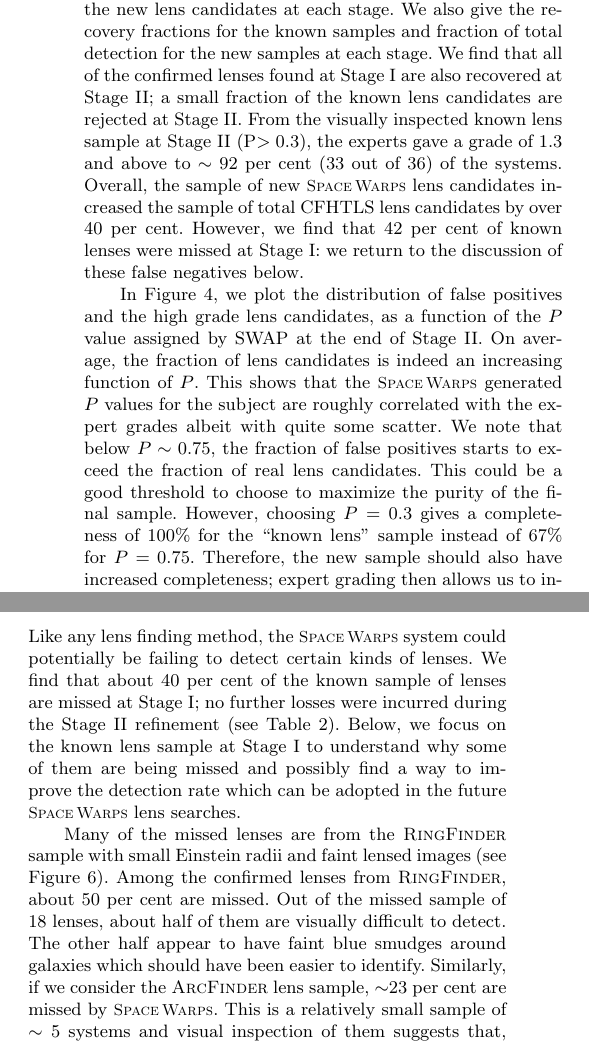
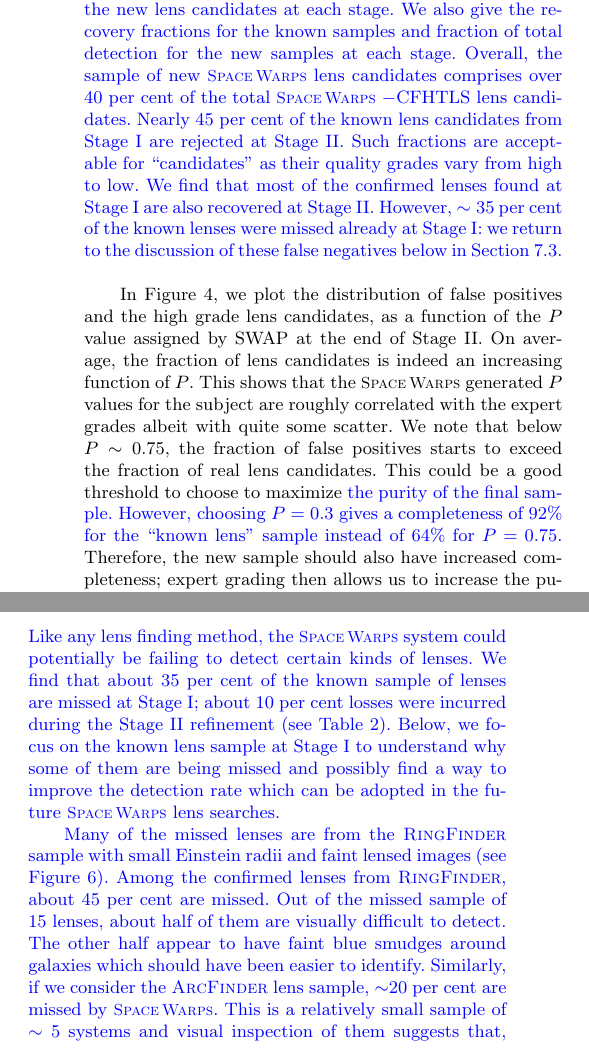
Before and after one commit to drphilmarshall/SpaceWarps, a LaTeX paper (doc/sw-cfhtls.tex): two parts of the columns of pages 10 and 15 of 23, joined at a grey line, cut so that both start at the same text. Compiled offline with pdfLaTeX; a LaTeX package or settings file that is missing is left out.

Commit message:
fixed some numbers in Table 2, corresp. and other minor edits

```diff
--- a/doc/sw-cfhtls.tex
+++ b/doc/sw-cfhtls.tex
@@ -960,35 +960,35 @@ at \texttt{http://spacewarps.org/\#/projects/CFHTLS/}. Note that if all of the
 inspectors gave a grade of 0 to a candidate, then it was discarded from
 the sample.
 
-In \Tref{tab:stats}, we give overall statistics of the systems detected
-at \StageOne and \StageTwo. We give the total number of detections of
-the known lens candidates, known lenses and the new lens candidates at
-each stage.  We also give the recovery fractions for the known samples
-and fraction of total detection for the new samples at each stage. We
-find that all of the confirmed lenses found at \StageOne are also
-recovered at \StageTwo; a small fraction of the known lens candidates
-are rejected at \StageTwo. From the visually inspected known lens sample
-at \StageTwo (P$> 0.3$), the experts gave a grade of 1.3 and above to
-$\sim$~92~per~cent (33 out of 36) of the systems. Overall, the sample of
-new \sw lens candidates increased the sample of total \cfhtls lens
-candidates by over 40~per~cent. However, we find that 42~per~cent of
-known lenses were missed at \StageOne: we return to the discussion of
-these false negatives below.
+\new{In \Tref{tab:stats}, we give overall statistics of the systems
+detected at \StageOne and \StageTwo. We give the total number of
+detections of the known lens candidates, known lenses and the new lens
+candidates at each stage.  We also give the recovery fractions for the
+known samples and fraction of total detection for the new samples at
+each stage.  Overall, the sample of new \sw lens candidates comprises
+over 40~per~cent of the total \sw$-$\cfhtls lens candidates.  Nearly
+45~per~cent of the known lens candidates from \StageOne are rejected at
+\StageTwo. Such fractions are acceptable for ``candidates'' as their
+quality grades vary from high to low.  We find that most of the
+confirmed lenses found at \StageOne are also recovered at \StageTwo.
+However, $\sim35$~per~cent of the known lenses were missed already at
+\StageOne: we return to the discussion of these false negatives below in
+\Sref{sec:fn}.
+}
 
 In \Fref{fig:stackP}, we plot the distribution of false positives and
-the high grade lens candidates,
-as a function of the $P$ value assigned by SWAP at the end of \StageTwo.
-On average, the fraction of lens candidates is indeed an increasing
-function of $P$. This shows that the \sw generated $P$ values for the
-subject are roughly correlated with the expert grades albeit with quite
-some scatter.  We note that below $P\sim0.75$,
-the fraction of false positives starts to exceed the fraction of real
-lens candidates. This could be a good threshold to choose to maximize
-the purity of the final sample. However, choosing
-$P=0.3$ gives a completeness of 100\% for the ``known
-lens'' sample instead of 67\% for $P=0.75$. Therefore, the new sample
-should also have increased completeness; expert
-grading then allows us to increase the purity of the sample.
+the high grade lens candidates, as a function of the $P$ value assigned
+by SWAP at the end of \StageTwo.  On average, the fraction of lens
+candidates is indeed an increasing function of $P$. This shows that the
+\sw generated $P$ values for the subject are roughly correlated with the
+expert grades albeit with quite some scatter.  We note that below
+$P\sim0.75$, the fraction of false positives starts to exceed the
+fraction of real lens candidates. This could be a good threshold to
+choose to maximize \new{the purity of the final sample. However,
+choosing $P=0.3$ gives a completeness of 92\% for the ``known lens''
+sample instead of 64\% for $P=0.75$.} Therefore, the new sample should
+also have increased completeness; expert grading then allows us to
+increase the purity of the sample.
 
 % % % % % % % % % % % % % % % % % % % % % % % % % % % % % % % % % % % % % % %
 
@@ -1392,27 +1390,26 @@ lens-finding algorithms, and the continuing benefits of visual screening.
 \subsection{False negatives: known lenses missed by \sw}
 \label{sec:fn}
 
-Like any lens finding method, the \sw system could potentially be failing
-to detect certain
-kinds of lenses.  We find that about 40~per~cent of the known sample of lenses
-are missed at \StageOne; no further losses were incurred during
-the \StageTwo refinement (see \Tref{tab:stats}).
-Below, we focus on the known
-lens sample at \StageOne to understand why some of them are being missed
-and possibly find a way to improve the detection rate which can be
-adopted in the future \sw lens searches.
-
-Many of the missed lenses are from the \rf sample with small
+\new{Like any lens finding method, the \sw system could potentially be
+failing to detect certain kinds of lenses.  We find that about
+35~per~cent of the known sample of lenses are missed at \StageOne;
+about 10~per~cent losses were incurred during the \StageTwo refinement
+(see \Tref{tab:stats}).  Below, we focus on the known lens sample at
+\StageOne to understand why some of them are being missed and possibly
+find a way to improve the detection rate which can be adopted in the
+future \sw lens searches.}
+
+\new{Many of the missed lenses are from the \rf sample with small
 Einstein radii and faint lensed images (see \Fref{fig:compre}). Among
-the confirmed lenses from \rf, about 50~per~cent are missed. Out of the
-missed sample of 18 lenses, about half of them are visually difficult to
+the confirmed lenses from \rf, about 45~per~cent are missed. Out of the
+missed sample of 15 lenses, about half of them are visually difficult to
 detect. The other half appear to have faint blue smudges around
 galaxies which should have been easier to identify. Similarly,
-if we consider the \af lens sample, $\sim$23~per~cent are missed by \sw. This
+if we consider the \af lens sample, $\sim$20~per~cent are missed by \sw. This
 is a relatively small sample of $\sim 5$ systems and visual inspection
 of them suggests that, by and large, either the lensed features are faint
 or they have odd properties which makes them difficult to identify
-correctly. For further tests, we combine the \rf and \af sample.
+correctly. For further tests, we combine the \rf and \af sample.}
 
 For a lens finding method which uses the collective skill, experience and
 knowledge of a group of volunteers, it may be difficult to find a single
```
Also changed, not shown: doc/sw-cfhtls.pdf, doc/sw-cfhtls.tex (72 more changed lines).
